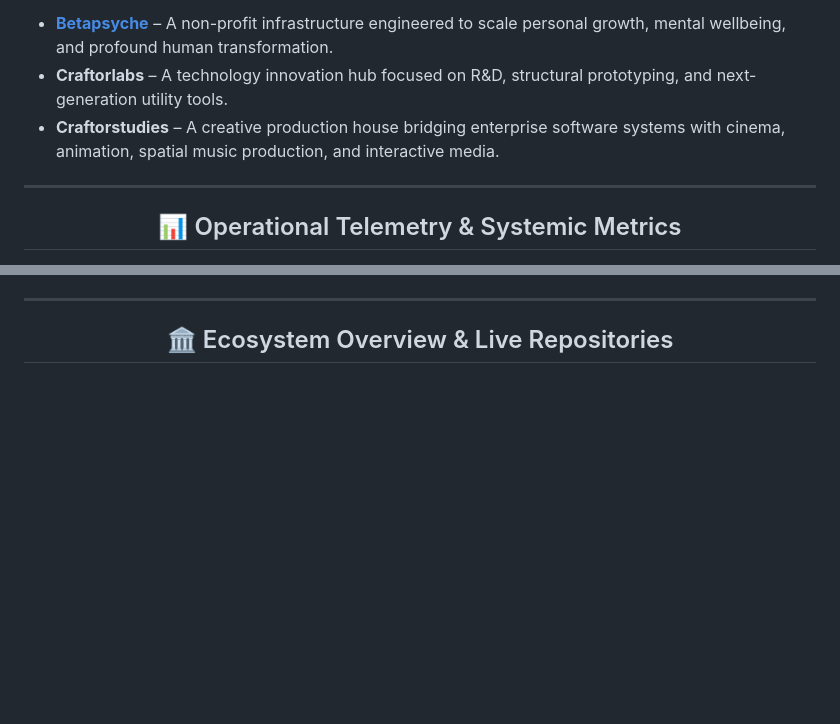
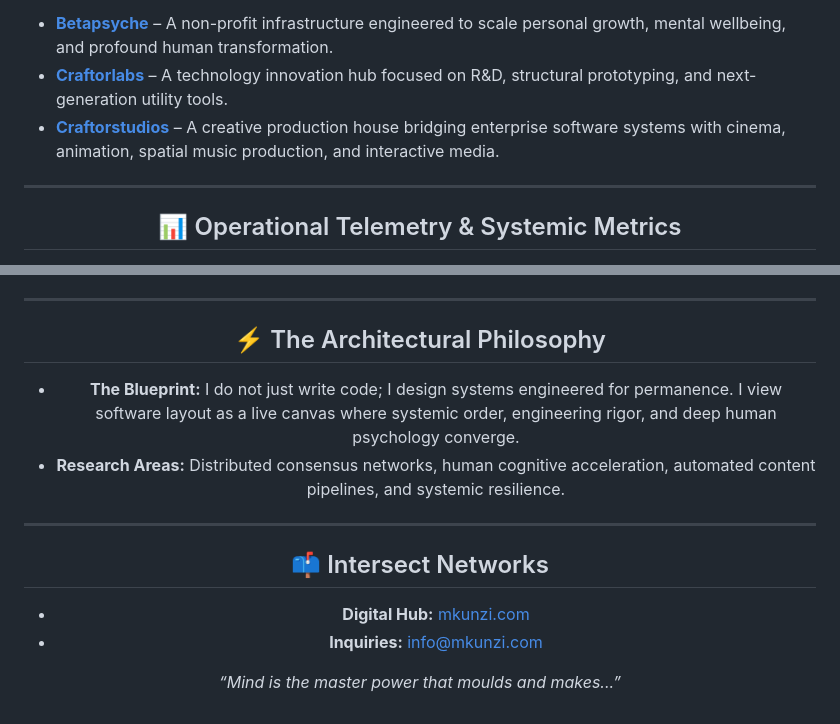
Before and after one commit to ibrahimotieno/ibrahimotieno, a Markdown page: README.md, 2 parts joined by grey strips. Rendered like a GitHub page; blank space fills up the shorter version.

Commit message:
Revise README with updated links and new sections
Updated links for Mkunzi Group platforms and added new sections on architectural philosophy and intersect networks.

```diff
--- a/README.md
+++ b/README.md
@@ -11,7 +11,7 @@ I orchestrate technology and creative infrastructure across a network of special
 
 *   **[Betapsyche](https://betapsyche.org)** – A non-profit infrastructure engineered to scale personal growth, mental wellbeing, and profound human transformation.
-*   **Craftorlabs** – A technology innovation hub focused on R&D, structural prototyping, and next-generation utility tools.
-*   **Craftorstudies** – A creative production house bridging enterprise software systems with cinema, animation, spatial music production, and interactive media.
+*   **[Craftorlabs](https://craftorlabs.com)** – A technology innovation hub focused on R&D, structural prototyping, and next-generation utility tools.
+*   **[Craftorstudios](https://craftorstudios.com)** – A creative production house bridging enterprise software systems with cinema, animation, spatial music production, and interactive media.
 
 ---
 
@@ -80,4 +80,16 @@ I orchestrate technology and creative infrastructure across a network of special
 
 ---
 
-## 🏛️ Ecosystem Overview & Live Repositories
+## ⚡ The Architectural Philosophy
+
+*   **The Blueprint:** I do not just write code; I design systems engineered for permanence. I view software layout as a live canvas where systemic order, engineering rigor, and deep human psychology converge.
+*   **Research Areas:** Distributed consensus networks, human cognitive acceleration, automated content pipelines, and systemic resilience.
+
+---
+
+## 📫 Intersect Networks
+
+*   **Digital Hub:** [mkunzi.com](https://mkunzi.com)
+*   **Inquiries:** [info@mkunzi.com](mailto:info@mkunzi.com)
+
+*“Mind is the master power that moulds and makes...”*
```
Also changed, not shown: other parts of README.md (+2 -2 lines).
